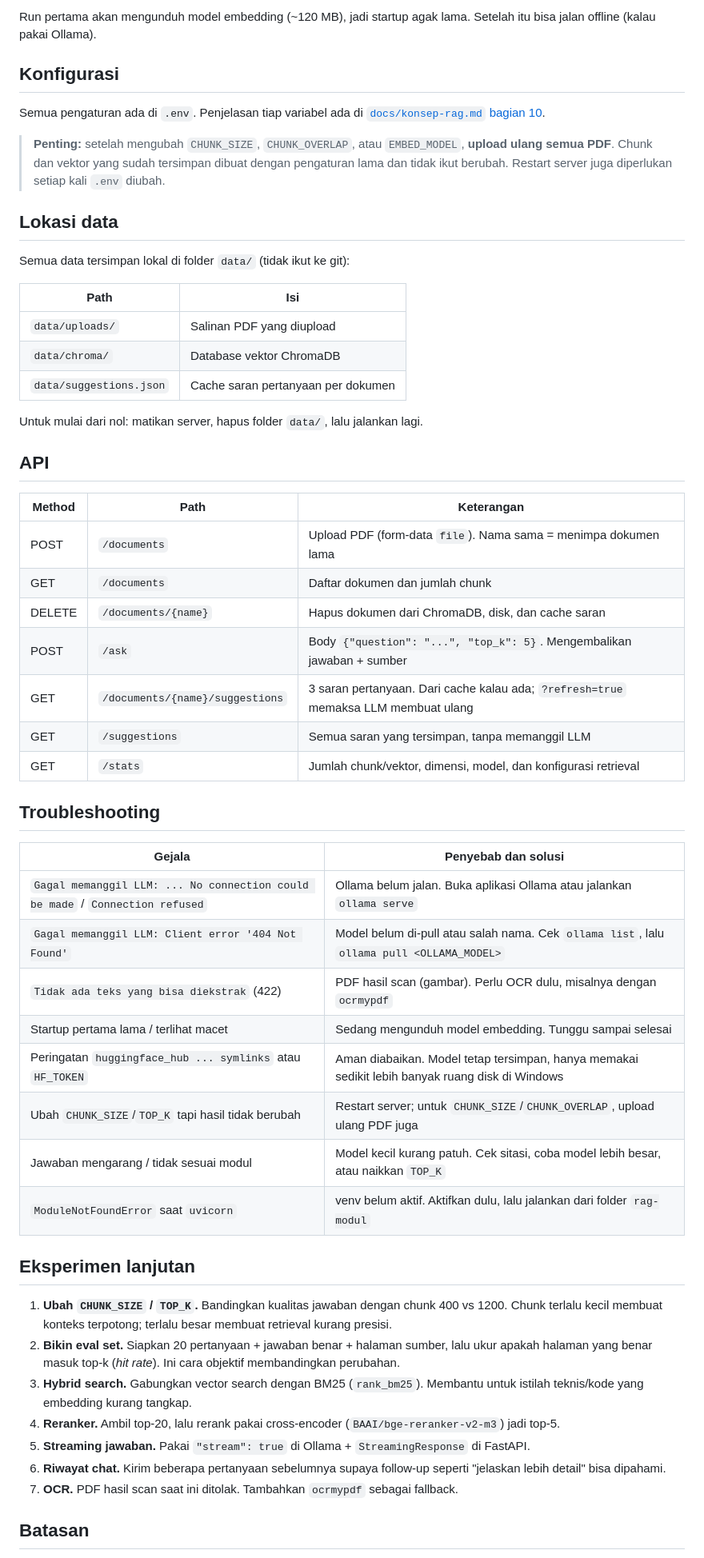
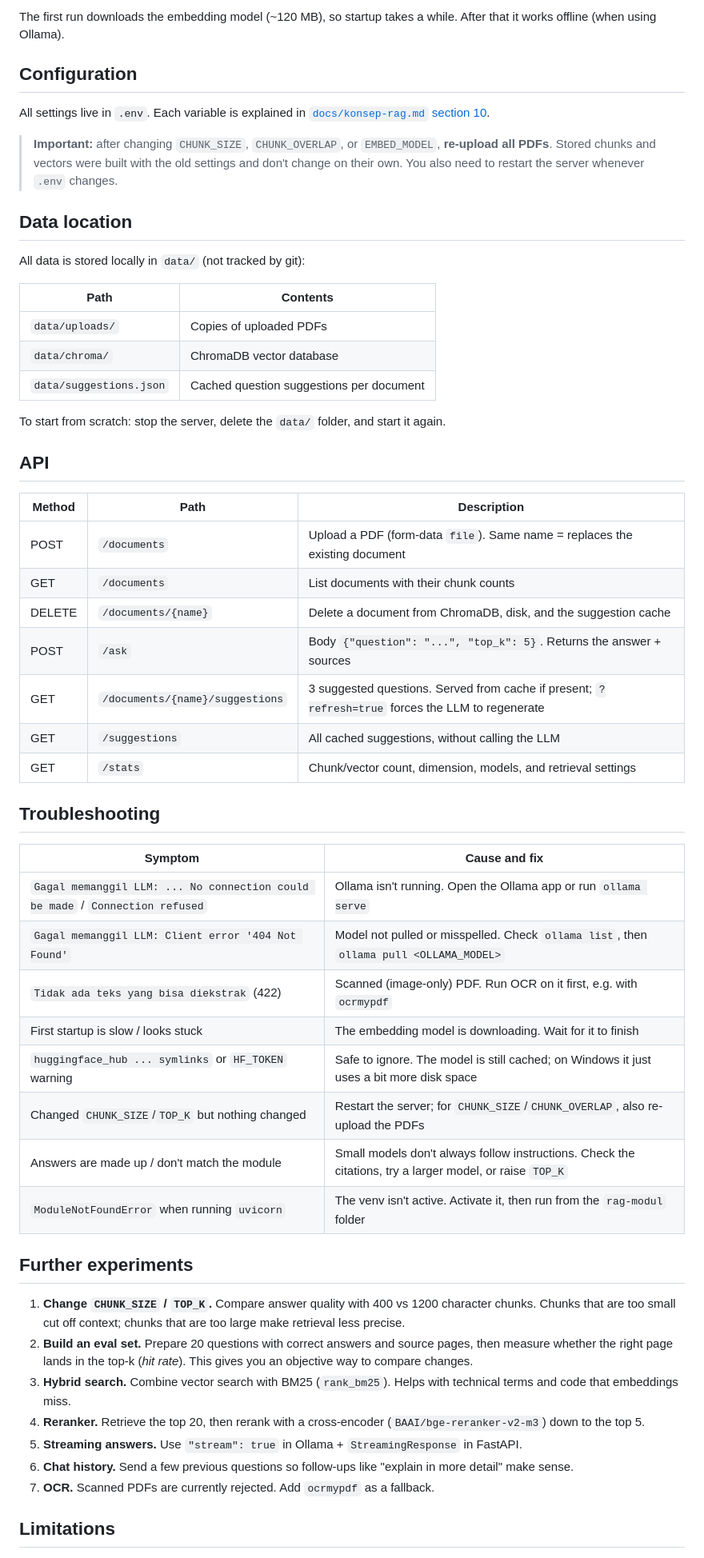
Before and after one commit to Hesyitena/rag-modul, a Markdown page: README.md, the part around one of its changes. Shown at 80% size. Drawn GitHub-style.

Commit message:
docs: update README for improved clarity and consistency in English

```diff
--- a/README.md
+++ b/README.md
@@ -76,58 +78,58 @@ Buka http://localhost:8000, upload PDF, lalu tanya. Dokumentasi API interaktif a
 
-Run pertama akan mengunduh model embedding (~120 MB), jadi startup agak lama. Setelah itu bisa jalan offline (kalau pakai Ollama).
+The first run downloads the embedding model (~120 MB), so startup takes a while. After that it works offline (when using Ollama).
 
-## Konfigurasi
+## Configuration
 
-Semua pengaturan ada di `.env`. Penjelasan tiap variabel ada di [`docs/konsep-rag.md` bagian 10](docs/konsep-rag.md#10-konfigurasi-env).
+All settings live in `.env`. Each variable is explained in [`docs/konsep-rag.md` section 10](docs/konsep-rag.md#10-konfigurasi-env).
 
-> **Penting:** setelah mengubah `CHUNK_SIZE`, `CHUNK_OVERLAP`, atau `EMBED_MODEL`, **upload ulang semua PDF**. Chunk dan vektor yang sudah tersimpan dibuat dengan pengaturan lama dan tidak ikut berubah. Restart server juga diperlukan setiap kali `.env` diubah.
+> **Important:** after changing `CHUNK_SIZE`, `CHUNK_OVERLAP`, or `EMBED_MODEL`, **re-upload all PDFs**. Stored chunks and vectors were built with the old settings and don't change on their own. You also need to restart the server whenever `.env` changes.
 
-## Lokasi data
+## Data location
 
-Semua data tersimpan lokal di folder `data/` (tidak ikut ke git):
+All data is stored locally in `data/` (not tracked by git):
 
-| Path                    | Isi                                     |
+| Path                    | Contents                                |
 | ----------------------- | --------------------------------------- |
-| `data/uploads/`         | Salinan PDF yang diupload               |
-| `data/chroma/`          | Database vektor ChromaDB                |
-| `data/suggestions.json` | Cache saran pertanyaan per dokumen      |
+| `data/uploads/`         | Copies of uploaded PDFs                 |
+| `data/chroma/`          | ChromaDB vector database                |
+| `data/suggestions.json` | Cached question suggestions per document |
 
-Untuk mulai dari nol: matikan server, hapus folder `data/`, lalu jalankan lagi.
+To start from scratch: stop the server, delete the `data/` folder, and start it again.
 
 ## API
 
-| Method | Path                            | Keterangan                                                                      |
-| ------ | ------------------------------- | ------------------------------------------------------------------------------- |
-| POST   | `/documents`                    | Upload PDF (form-data `file`). Nama sama = menimpa dokumen lama                 |
-| GET    | `/documents`                    | Daftar dokumen dan jumlah chunk                                                 |
-| DELETE | `/documents/{name}`             | Hapus dokumen dari ChromaDB, disk, dan cache saran                              |
-| POST   | `/ask`                          | Body `{"question": "...", "top_k": 5}`. Mengembalikan jawaban + sumber          |
-| GET    | `/documents/{name}/suggestions` | 3 saran pertanyaan. Dari cache kalau ada; `?refresh=true` memaksa LLM membuat ulang |
-| GET    | `/suggestions`                  | Semua saran yang tersimpan, tanpa memanggil LLM                                 |
-| GET    | `/stats`                        | Jumlah chunk/vektor, dimensi, model, dan konfigurasi retrieval                  |
+| Method | Path                            | Description                                                                         |
+| ------ | ------------------------------- | ----------------------------------------------------------------------------------- |
+| POST   | `/documents`                    | Upload a PDF (form-data `file`). Same name = replaces the existing document         |
+| GET    | `/documents`                    | List documents with their chunk counts                                              |
+| DELETE | `/documents/{name}`             | Delete a document from ChromaDB, disk, and the suggestion cache                     |
+| POST   | `/ask`                          | Body `{"question": "...", "top_k": 5}`. Returns the answer + sources                |
+| GET    | `/documents/{name}/suggestions` | 3 suggested questions. Served from cache if present; `?refresh=true` forces the LLM to regenerate |
+| GET    | `/suggestions`                  | All cached suggestions, without calling the LLM                                     |
+| GET    | `/stats`                        | Chunk/vector count, dimension, models, and retrieval settings                       |
 
 ## Troubleshooting
 
-| Gejala                                                          | Penyebab dan solusi                                                                                   |
+| Symptom                                                         | Cause and fix                                                                                         |
 | --------------------------------------------------------------- | ----------------------------------------------------------------------------------------------------- |
-| `Gagal memanggil LLM: ... No connection could be made` / `Connection refused` | Ollama belum jalan. Buka aplikasi Ollama atau jalankan `ollama serve`                   |
-| `Gagal memanggil LLM: Client error '404 Not Found'`             | Model belum di-pull atau salah nama. Cek `ollama list`, lalu `ollama pull <OLLAMA_MODEL>`             |
-| `Tidak ada teks yang bisa diekstrak` (422)                      | PDF hasil scan (gambar). Perlu OCR dulu, misalnya dengan `ocrmypdf`                                   |
-| Startup pertama lama / terlihat macet                           | Sedang mengunduh model embedding. Tunggu sampai selesai                                               |
-| Peringatan `huggingface_hub ... symlinks` atau `HF_TOKEN`       | Aman diabaikan. Model tetap tersimpan, hanya memakai sedikit lebih banyak ruang disk di Windows       |
-| Ubah `CHUNK_SIZE`/`TOP_K` tapi hasil tidak berubah              | Restart server; untuk `CHUNK_SIZE`/`CHUNK_OVERLAP`, upload ulang PDF juga                             |
-| Jawaban mengarang / tidak sesuai modul                          | Model kecil kurang patuh. Cek sitasi, coba model lebih besar, atau naikkan `TOP_K`                    |
-| `ModuleNotFoundError` saat `uvicorn`                            | venv belum aktif. Aktifkan dulu, lalu jalankan dari folder `rag-modul`                                |
+| `Gagal memanggil LLM: ... No connection could be made` / `Connection refused` | Ollama isn't running. Open the Ollama app or run `ollama serve`                          |
+| `Gagal memanggil LLM: Client error '404 Not Found'`             | Model not pulled or misspelled. Check `ollama list`, then `ollama pull <OLLAMA_MODEL>`                |
+| `Tidak ada teks yang bisa diekstrak` (422)                      | Scanned (image-only) PDF. Run OCR on it first, e.g. with `ocrmypdf`                                   |
+| First startup is slow / looks stuck                             | The embedding model is downloading. Wait for it to finish                                             |
+| `huggingface_hub ... symlinks` or `HF_TOKEN` warning            | Safe to ignore. The model is still cached; on Windows it just uses a bit more disk space              |
+| Changed `CHUNK_SIZE`/`TOP_K` but nothing changed                | Restart the server; for `CHUNK_SIZE`/`CHUNK_OVERLAP`, also re-upload the PDFs                         |
+| Answers are made up / don't match the module                    | Small models don't always follow instructions. Check the citations, try a larger model, or raise `TOP_K` |
+| `ModuleNotFoundError` when running `uvicorn`                    | The venv isn't active. Activate it, then run from the `rag-modul` folder                              |
 
-## Eksperimen lanjutan
+## Further experiments
 
-1. **Ubah `CHUNK_SIZE` / `TOP_K`.** Bandingkan kualitas jawaban dengan chunk 400 vs 1200. Chunk terlalu kecil membuat konteks terpotong; terlalu besar membuat retrieval kurang presisi.
-2. **Bikin eval set.** Siapkan 20 pertanyaan + jawaban benar + halaman sumber, lalu ukur apakah halaman yang benar masuk top-k (_hit rate_). Ini cara objektif membandingkan perubahan.
-3. **Hybrid search.** Gabungkan vector search dengan BM25 (`rank_bm25`). Membantu untuk istilah teknis/kode yang embedding kurang tangkap.
-4. **Reranker.** Ambil top-20, lalu rerank pakai cross-encoder (`BAAI/bge-reranker-v2-m3`) jadi top-5.
-5. **Streaming jawaban.** Pakai `"stream": true` di Ollama + `StreamingResponse` di FastAPI.
-6. **Riwayat chat.** Kirim beberapa pertanyaan sebelumnya supaya follow-up seperti "jelaskan lebih detail" bisa dipahami.
-7. **OCR.** PDF hasil scan saat ini ditolak. Tambahkan `ocrmypdf` sebagai fallback.
+1. **Change `CHUNK_SIZE` / `TOP_K`.** Compare answer quality with 400 vs 1200 character chunks. Chunks that are too small cut off context; chunks that are too large make retrieval less precise.
+2. **Build an eval set.** Prepare 20 questions with correct answers and source pages, then measure whether the right page lands in the top-k (_hit rate_). This gives you an objective way to compare changes.
+3. **Hybrid search.** Combine vector search with BM25 (`rank_bm25`). Helps with technical terms and code that embeddings miss.
+4. **Reranker.** Retrieve the top 20, then rerank with a cross-encoder (`BAAI/bge-reranker-v2-m3`) down to the top 5.
+5. **Streaming answers.** Use `"stream": true` in Ollama + `StreamingResponse` in FastAPI.
+6. **Chat history.** Send a few previous questions so follow-ups like "explain in more detail" make sense.
+7. **OCR.** Scanned PDFs are currently rejected. Add `ocrmypdf` as a fallback.
 
-## Batasan
+## Limitations
 
```
Also changed, not shown: other parts of README.md (+34 -32 lines).
